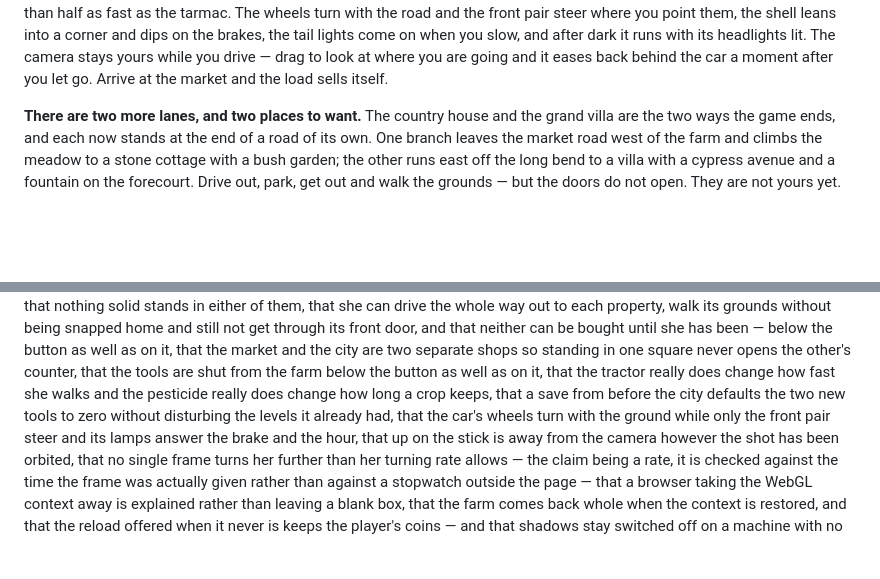
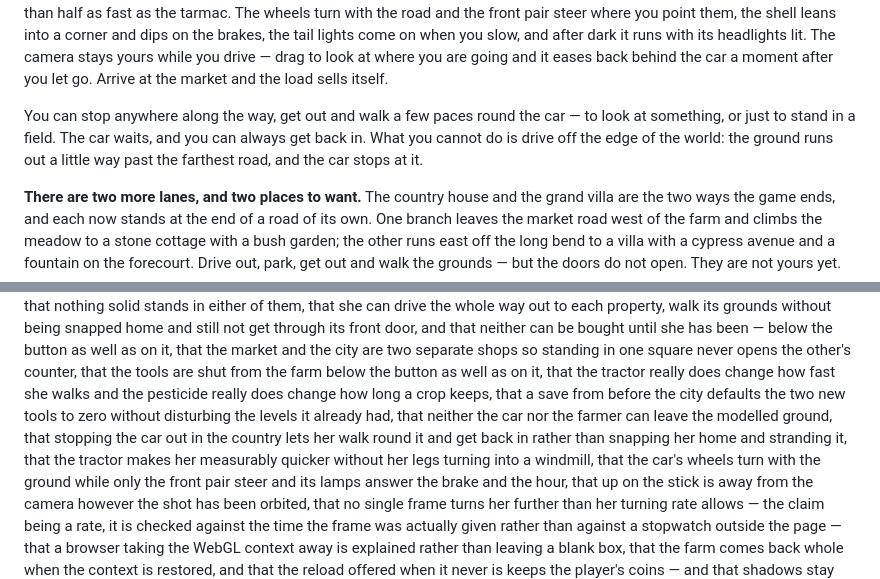
Before and after one commit to giorgijv/farm-life-3d, a Markdown page: README.md, 2 parts joined by grey strips. GitHub-like rendering; blank space fills up the shorter version.

Commit message:
Document what the testing pass changed for the player
Two of the three fixes are visible from the driving seat and the README did
not mention either: stopping the car out in the country now lets her walk a
few paces round it and get back in, where it used to snap her home and lose
the car, and neither she nor the car can leave the modelled ground any more.

The test list gains the four checks that hold those, and the tractor's gait.

Markdown only — no code, and nothing the suite can see.

Co-Authored-By: Claude Opus 5 <noreply@anthropic.com>
Claude-Session: https://claude.ai/code/session_01SmYJajh29znoBWCZ7mGwSD

```diff
--- a/README.md
+++ b/README.md
@@ -89,6 +89,12 @@ lights come on when you slow, and after dark it runs with its headlights lit.
 The camera stays yours while you drive — drag to look at where you are going
 and it eases back behind the car a moment after you let go. Arrive at the
 market and the load sells itself.
+
+You can stop anywhere along the way, get out and walk a few paces round the
+car — to look at something, or just to stand in a field. The car waits, and
+you can always get back in. What you cannot do is drive off the edge of the
+world: the ground runs out a little way past the farthest road, and the car
+stops at it.
 
 **There are two more lanes, and two places to want.** The country house and
 the grand villa are the two ways the game ends, and each now stands at the end
@@ -443,7 +449,11 @@ separate shops so standing in one square never opens the other's counter,
 that the tools are shut from the farm below the button as well as on it, that
 the tractor really does change how fast she walks and the pesticide really
 does change how long a crop keeps, that a save from before the city defaults
-the two new tools to zero without disturbing the levels it already had,
+the two new tools to zero without disturbing the levels it already had, that
+neither the car nor the farmer can leave the modelled ground, that stopping
+the car out in the country lets her walk round it and get back in rather
+than snapping her home and stranding it, that the tractor makes her
+measurably quicker without her legs turning into a windmill,
 that the car's wheels turn with the ground while only the front pair steer and
 its lamps answer the brake and the hour, that up on the stick is away from the
 camera however the shot has been orbited, that no single frame turns her
```
